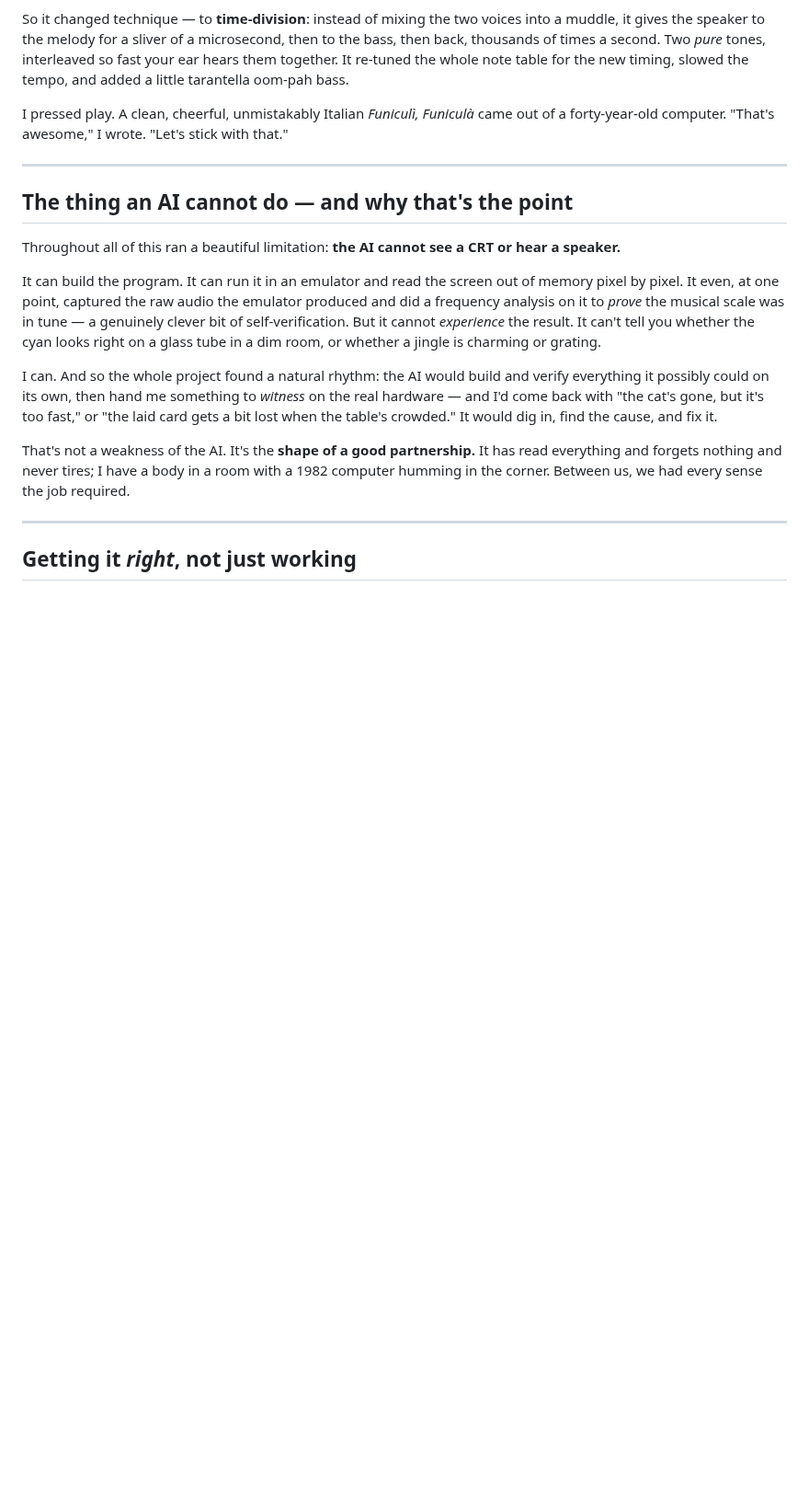
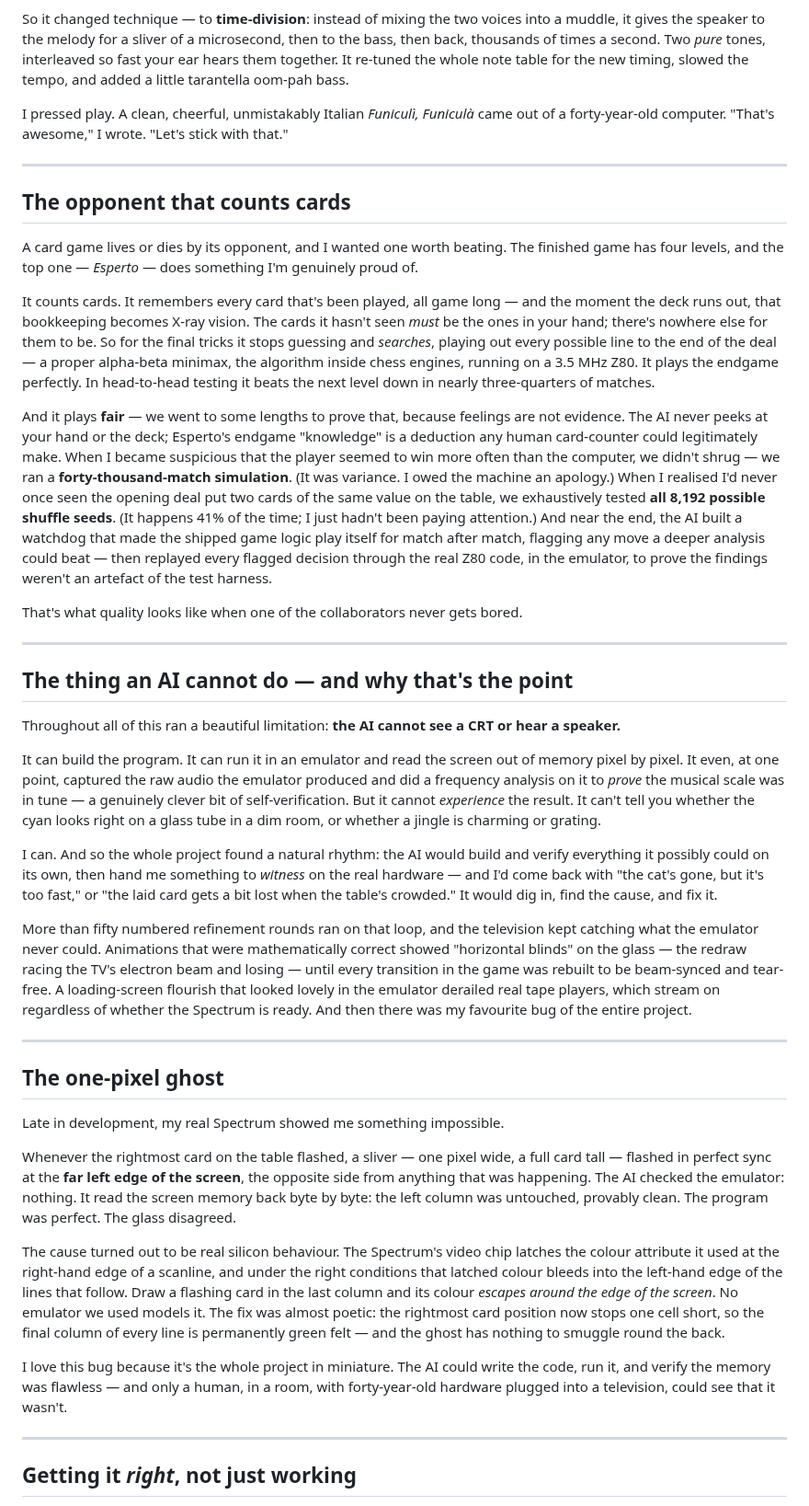
Before and after one commit to tonygillett136/scopa-spectrum, a Markdown page: ARTICLE.md, the part around one of its changes. Shown at 92% size. Drawn GitHub-style; blank space fills up the shorter version.

```diff
--- a/ARTICLE.md
+++ b/ARTICLE.md
@@ -87,6 +101,18 @@ I pressed play. A clean, cheerful, unmistakably Italian *Funiculì, Funiculà* c
 
 ---
 
+## The opponent that counts cards
+
+A card game lives or dies by its opponent, and I wanted one worth beating. The finished game has four levels, and the top one — *Esperto* — does something I'm genuinely proud of.
+
+It counts cards. It remembers every card that's been played, all game long — and the moment the deck runs out, that bookkeeping becomes X-ray vision. The cards it hasn't seen *must* be the ones in your hand; there's nowhere else for them to be. So for the final tricks it stops guessing and *searches*, playing out every possible line to the end of the deal — a proper alpha-beta minimax, the algorithm inside chess engines, running on a 3.5 MHz Z80. It plays the endgame perfectly. In head-to-head testing it beats the next level down in nearly three-quarters of matches.
+
+And it plays **fair** — we went to some lengths to prove that, because feelings are not evidence. The AI never peeks at your hand or the deck; Esperto's endgame "knowledge" is a deduction any human card-counter could legitimately make. When I became suspicious that the player seemed to win more often than the computer, we didn't shrug — we ran a **forty-thousand-match simulation**. (It was variance. I owed the machine an apology.) When I realised I'd never once seen the opening deal put two cards of the same value on the table, we exhaustively tested **all 8,192 possible shuffle seeds**. (It happens 41% of the time; I just hadn't been paying attention.) And near the end, the AI built a watchdog that made the shipped game logic play itself for match after match, flagging any move a deeper analysis could beat — then replayed every flagged decision through the real Z80 code, in the emulator, to prove the findings weren't an artefact of the test harness.
+
+That's what quality looks like when one of the collaborators never gets bored.
+
+---
+
 ## The thing an AI cannot do — and why that's the point
 
 Throughout all of this ran a beautiful limitation: **the AI cannot see a CRT or hear a speaker.**
@@ -95,7 +121,19 @@ It can build the program. It can run it in an emulator and read the screen out o
 
 I can. And so the whole project found a natural rhythm: the AI would build and verify everything it possibly could on its own, then hand me something to *witness* on the real hardware — and I'd come back with "the cat's gone, but it's too fast," or "the laid card gets a bit lost when the table's crowded." It would dig in, find the cause, and fix it.
 
-That's not a weakness of the AI. It's the **shape of a good partnership.** It has read everything and forgets nothing and never tires; I have a body in a room with a 1982 computer humming in the corner. Between us, we had every sense the job required.
+More than fifty numbered refinement rounds ran on that loop, and the television kept catching what the emulator never could. Animations that were mathematically correct showed "horizontal blinds" on the glass — the redraw racing the TV's electron beam and losing — until every transition in the game was rebuilt to be beam-synced and tear-free. A loading-screen flourish that looked lovely in the emulator derailed real tape players, which stream on regardless of whether the Spectrum is ready. And then there was my favourite bug of the entire project.
+
+---
+
+## The one-pixel ghost
+
+Late in development, my real Spectrum showed me something impossible.
+
+Whenever the rightmost card on the table flashed, a sliver — one pixel wide, a full card tall — flashed in perfect sync at the **far left edge of the screen**, the opposite side from anything that was happening. The AI checked the emulator: nothing. It read the screen memory back byte by byte: the left column was untouched, provably clean. The program was perfect. The glass disagreed.
+
+The cause turned out to be real silicon behaviour. The Spectrum's video chip latches the colour attribute it used at the right-hand edge of a scanline, and under the right conditions that latched colour bleeds into the left-hand edge of the lines that follow. Draw a flashing card in the last column and its colour *escapes around the edge of the screen*. No emulator we used models it. The fix was almost poetic: the rightmost card position now stops one cell short, so the final column of every line is permanently green felt — and the ghost has nothing to smuggle round the back.
+
+I love this bug because it's the whole project in miniature. The AI could write the code, run it, and verify the memory was flawless — and only a human, in a room, with forty-year-old hardware plugged into a television, could see that it wasn't.
 
 ---
 
```
Also changed, not shown: other parts of ARTICLE.md (+25 -11 lines).
